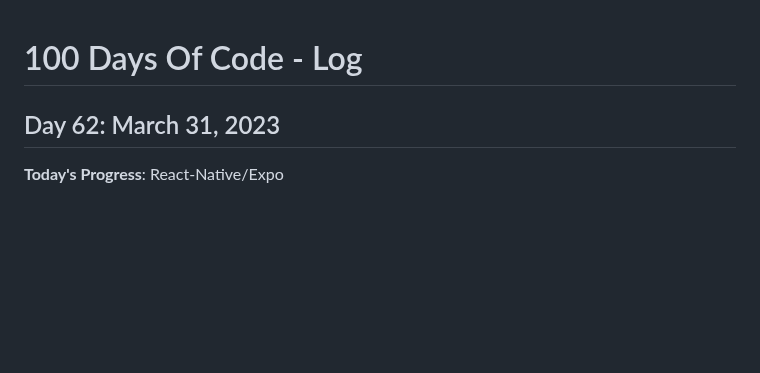
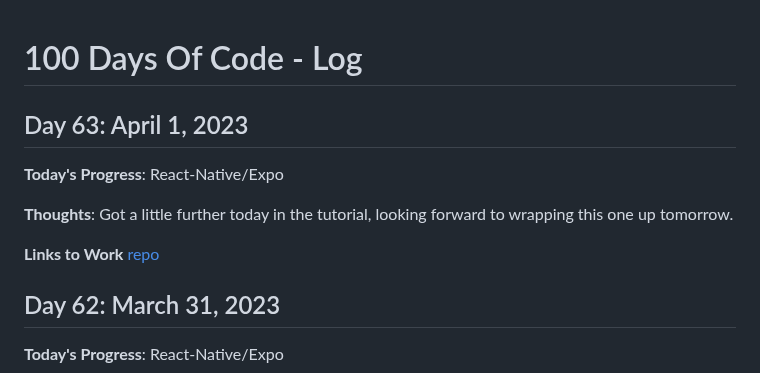
Before and after one commit to kcanamar/code-every-day, a Markdown page: log2.md, the part around the change. Drawn GitHub-style; blank space fills up the shorter version.

Commit message:
day63 100daysofcode reboot

```diff
--- a/log2.md
+++ b/log2.md
@@ -1,4 +1,12 @@
 # 100 Days Of Code - Log
+
+## Day 63: April 1, 2023
+
+**Today's Progress**: React-Native/Expo
+
+**Thoughts**: Got a little further today in the tutorial, looking forward to wrapping this one up tomorrow.
+
+**Links to Work** [repo](https://github.com/kcanamar/expo-tutorial)
 ## Day 62: March 31, 2023
 
 **Today's Progress**: React-Native/Expo
```
